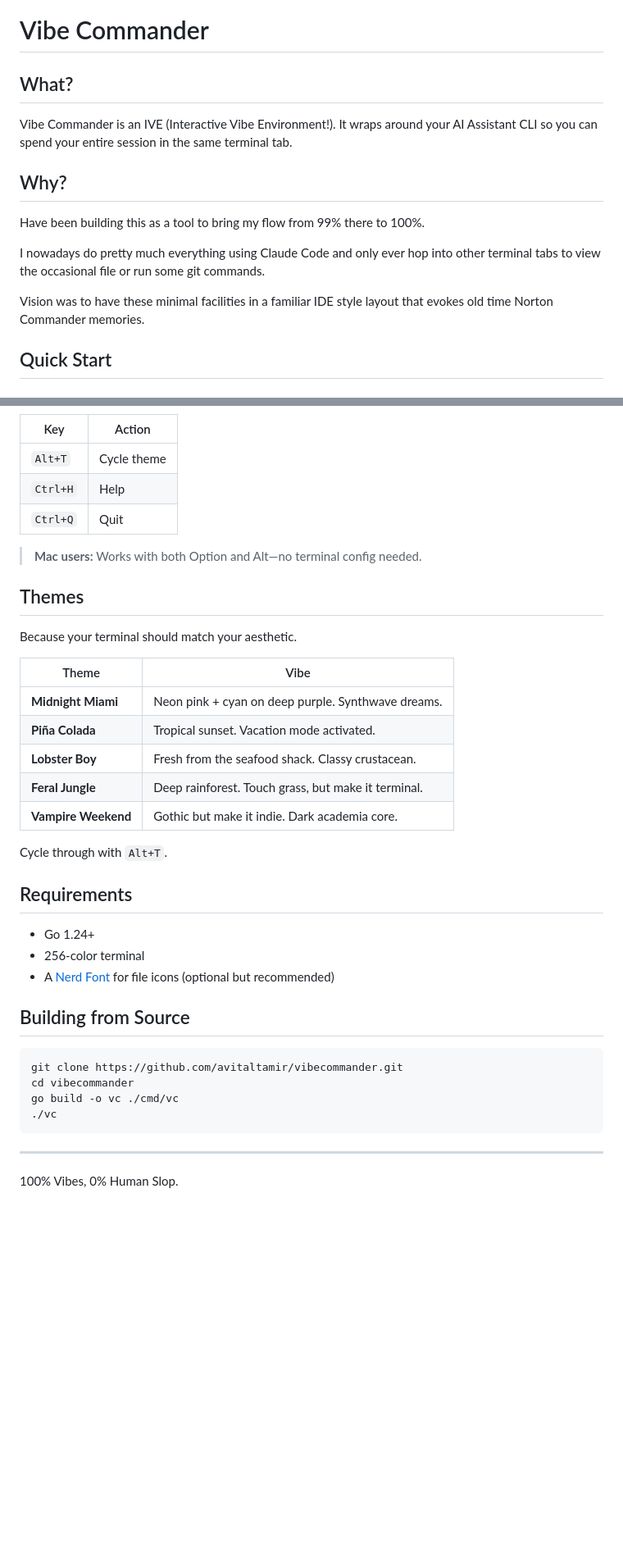
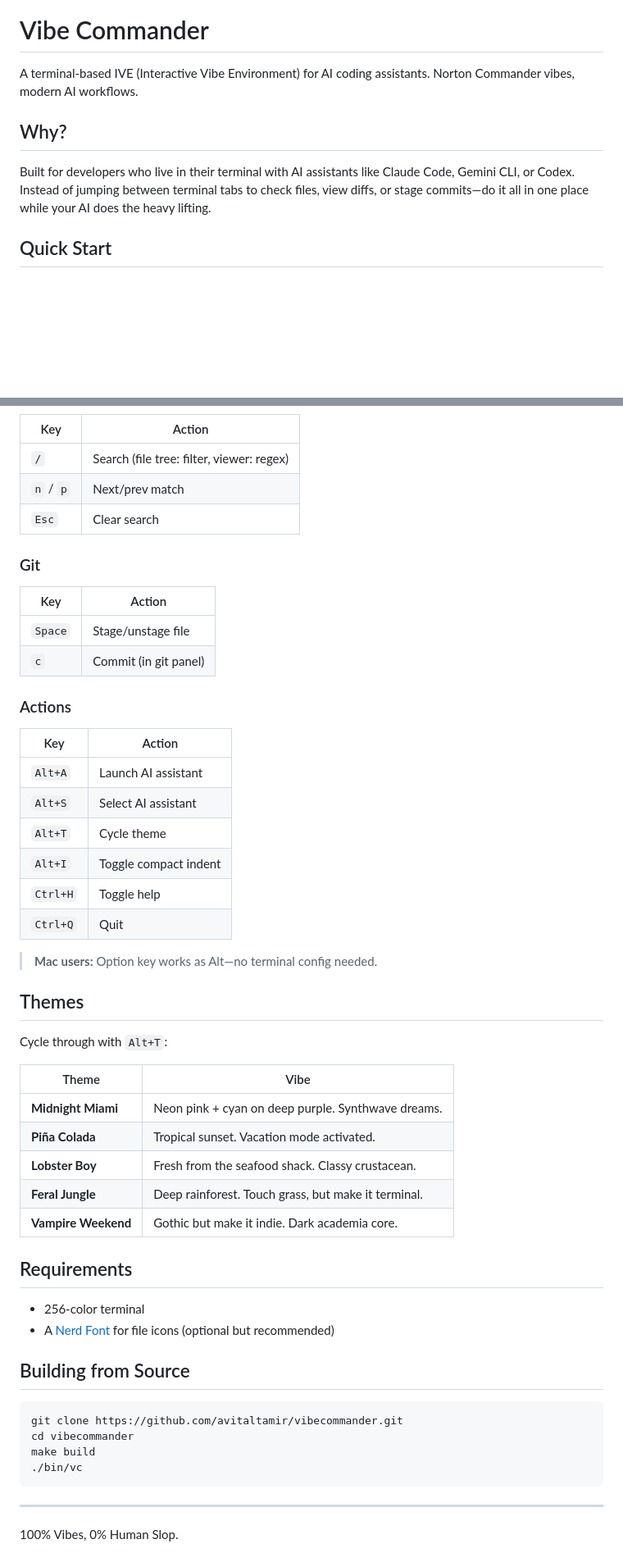
Before and after one commit to AvitalTamir/vibecommander, a Markdown page: README.md, 2 parts joined by grey strips. Shown at 82% size. Rendered like a GitHub page; blank space fills up the shorter version.

````diff
--- a/README.md
+++ b/README.md
@@ -8,17 +8,11 @@
 
 # Vibe Commander
 
-## What?
-
-Vibe Commander is an IVE (Interactive Vibe Environment!). It wraps around your AI Assistant CLI so you can spend your entire session in the same terminal tab.
+A terminal-based IVE (Interactive Vibe Environment) for AI coding assistants. Norton Commander vibes, modern AI workflows.
 
 ## Why?
 
-Have been building this as a tool to bring my flow from 99% there to 100%.
-
-I nowadays do pretty much everything using Claude Code and only ever hop into other terminal tabs to view the occasional file or run some git commands.
-
-Vision was to have these minimal facilities in a familiar IDE style layout that evokes old time Norton Commander memories.
+Built for developers who live in their terminal with AI assistants like Claude Code, Gemini CLI, or Codex. Instead of jumping between terminal tabs to check files, view diffs, or stage commits—do it all in one place while your AI does the heavy lifting.
 
 ## Quick Start
 
@@ -72,14 +87,30 @@ vc
 | Key | Action |
 |-----|--------|
+| `/` | Search (file tree: filter, viewer: regex) |
+| `n` / `p` | Next/prev match |
+| `Esc` | Clear search |
+
+### Git
+| Key | Action |
+|-----|--------|
+| `Space` | Stage/unstage file |
+| `c` | Commit (in git panel) |
+
+### Actions
+| Key | Action |
+|-----|--------|
+| `Alt+A` | Launch AI assistant |
+| `Alt+S` | Select AI assistant |
 | `Alt+T` | Cycle theme |
-| `Ctrl+H` | Help |
+| `Alt+I` | Toggle compact indent |
+| `Ctrl+H` | Toggle help |
 | `Ctrl+Q` | Quit |
 
-> **Mac users:** Works with both Option and Alt—no terminal config needed.
+> **Mac users:** Option key works as Alt—no terminal config needed.
 
 ## Themes
 
-Because your terminal should match your aesthetic.
+Cycle through with `Alt+T`:
 
 | Theme | Vibe |
 |-------|------|
@@ -89,11 +120,8 @@ Because your terminal should match your aesthetic.
 | **Feral Jungle** | Deep rainforest. Touch grass, but make it terminal. |
 | **Vampire Weekend** | Gothic but make it indie. Dark academia core. |
 
-Cycle through with `Alt+T`.
-
 ## Requirements
 
-- Go 1.24+
 - 256-color terminal
 - A [Nerd Font](https://www.nerdfonts.com/) for file icons (optional but recommended)
 
@@ -102,8 +130,8 @@ Cycle through with `Alt+T`.
 ```bash
 git clone https://github.com/avitaltamir/vibecommander.git
 cd vibecommander
-go build -o vc ./cmd/vc
-./vc
+make build
+./bin/vc
 ```
 
 ---
````
Also changed, not shown: other parts of README.md (+38 -17 lines).
